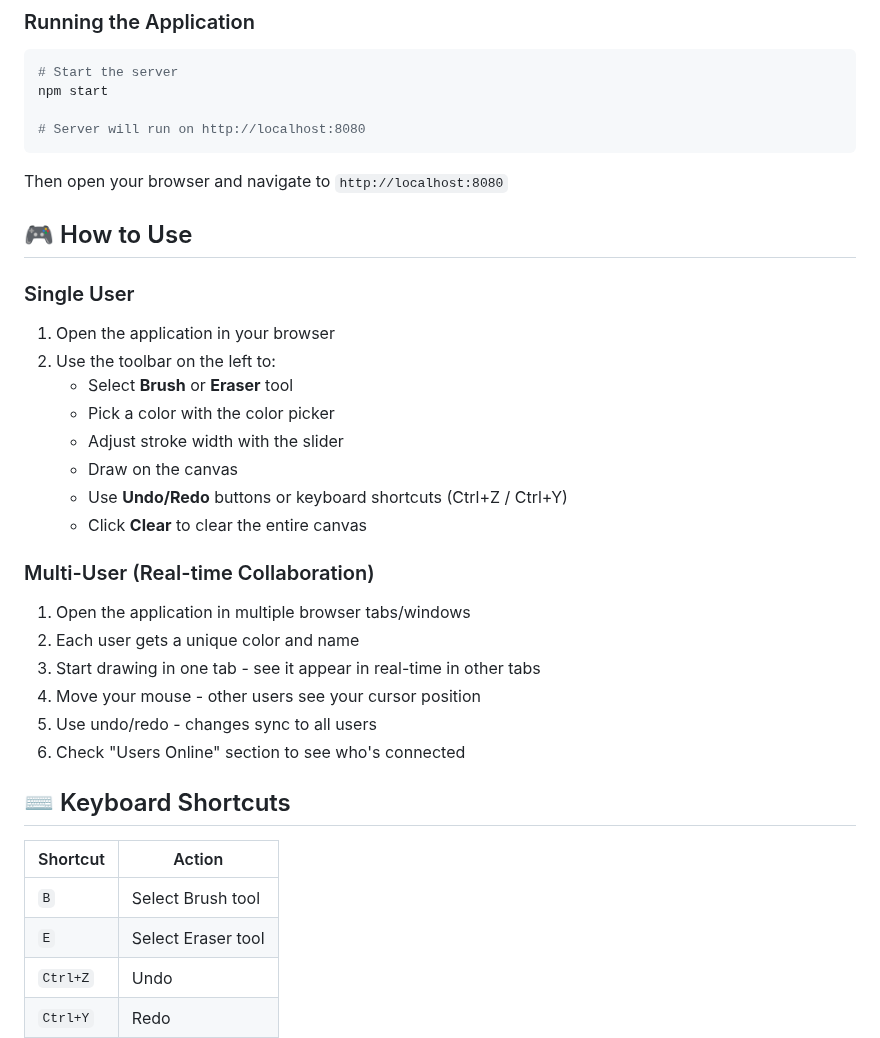
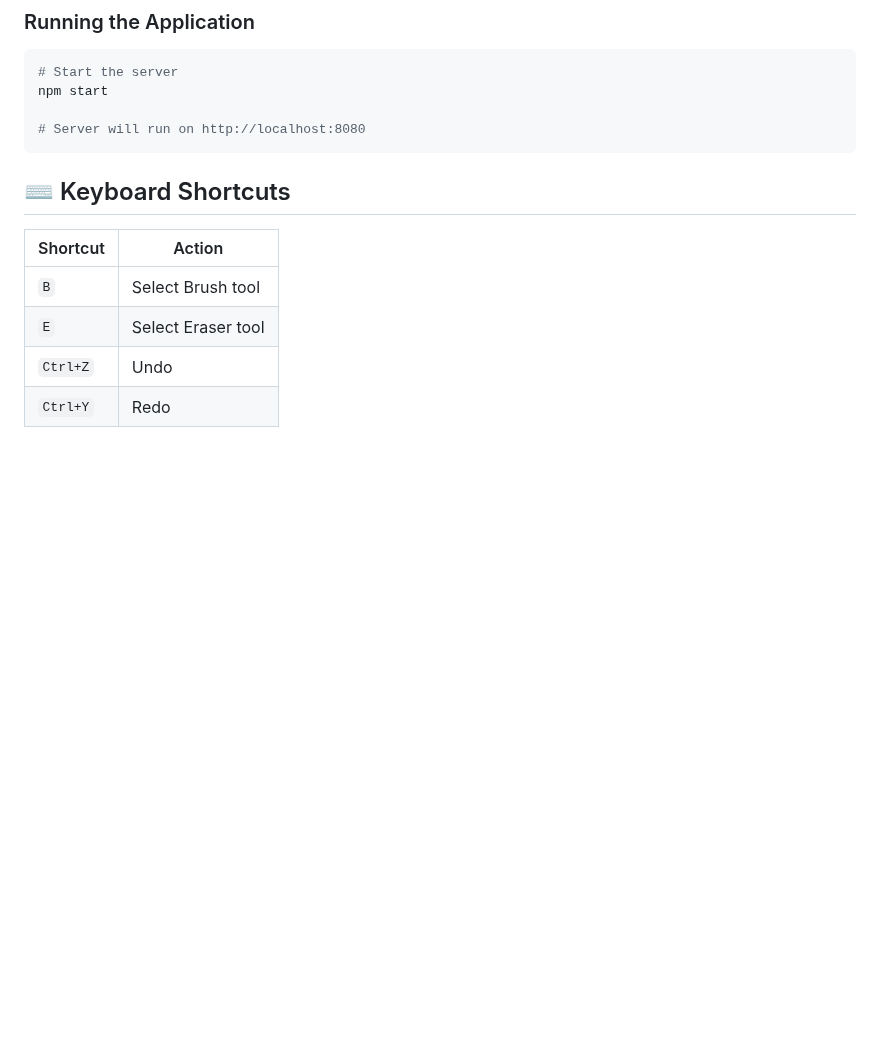
Before and after one commit to sherinshibu101/COLLEGE-PROJECTS, a Markdown page: COLLABORATIVE_CANVAS/COLLABORATIVE_CANVAS_CODE/README.md, the part around one of its changes. GitHub-like rendering; blank space fills up the shorter version.

````diff
--- a/COLLABORATIVE_CANVAS/COLLABORATIVE_CANVAS_CODE/README.md
+++ b/COLLABORATIVE_CANVAS/COLLABORATIVE_CANVAS_CODE/README.md
@@ -37,28 +33,6 @@ npm start
 
 # Server will run on http://localhost:8080
 ```
-
-Then open your browser and navigate to `http://localhost:8080`
-
-## 🎮 How to Use
-
-### Single User
-1. Open the application in your browser
-2. Use the toolbar on the left to:
-   - Select **Brush** or **Eraser** tool
-   - Pick a color with the color picker
-   - Adjust stroke width with the slider
-   - Draw on the canvas
-   - Use **Undo/Redo** buttons or keyboard shortcuts (Ctrl+Z / Ctrl+Y)
-   - Click **Clear** to clear the entire canvas
-
-### Multi-User (Real-time Collaboration)
-1. Open the application in multiple browser tabs/windows
-2. Each user gets a unique color and name
-3. Start drawing in one tab - see it appear in real-time in other tabs
-4. Move your mouse - other users see your cursor position
-5. Use undo/redo - changes sync to all users
-6. Check "Users Online" section to see who's connected
 
 ## ⌨️ Keyboard Shortcuts
 
````
Also changed, not shown: other parts of COLLABORATIVE_CANVAS/COLLABORATIVE_CANVAS_CODE/README.md (+0 -59 lines).
